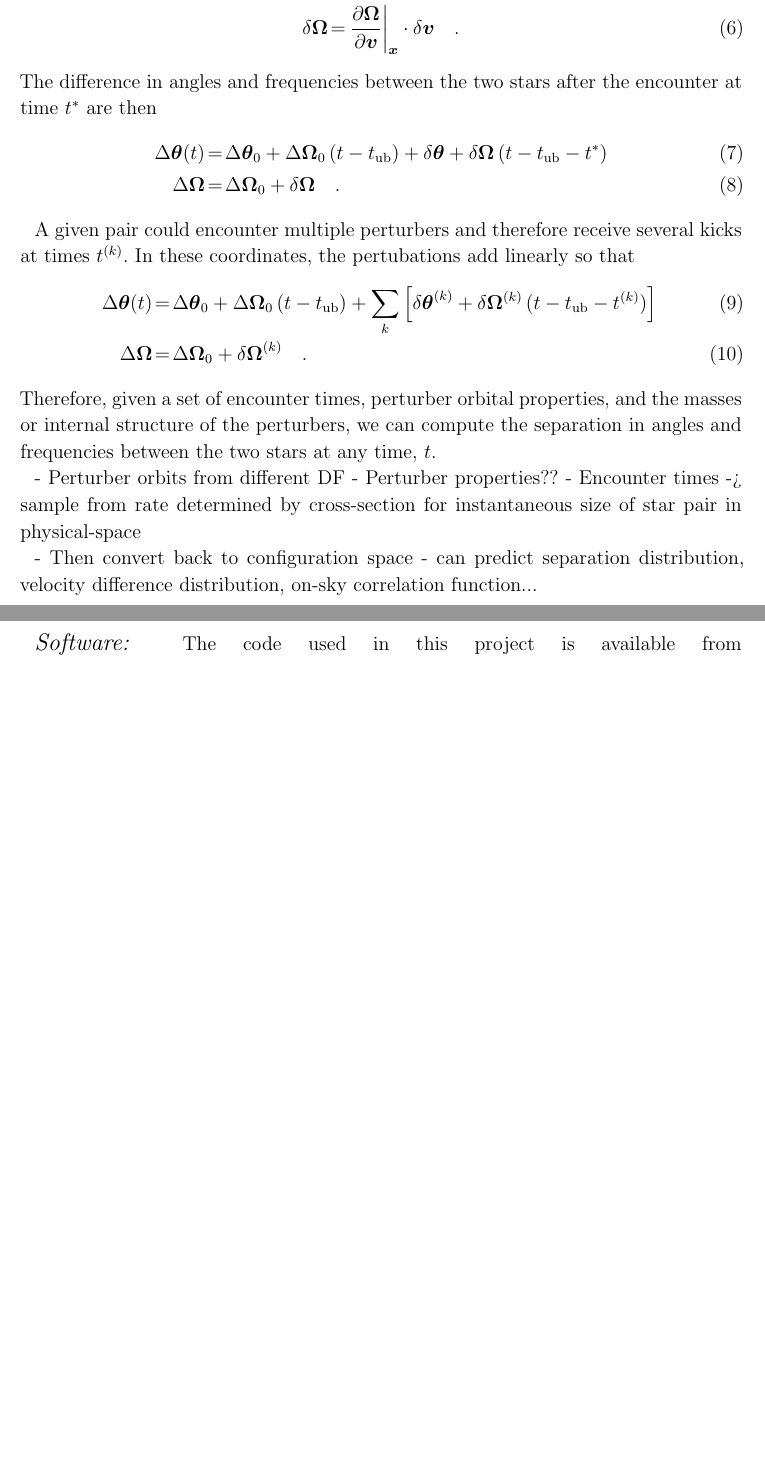
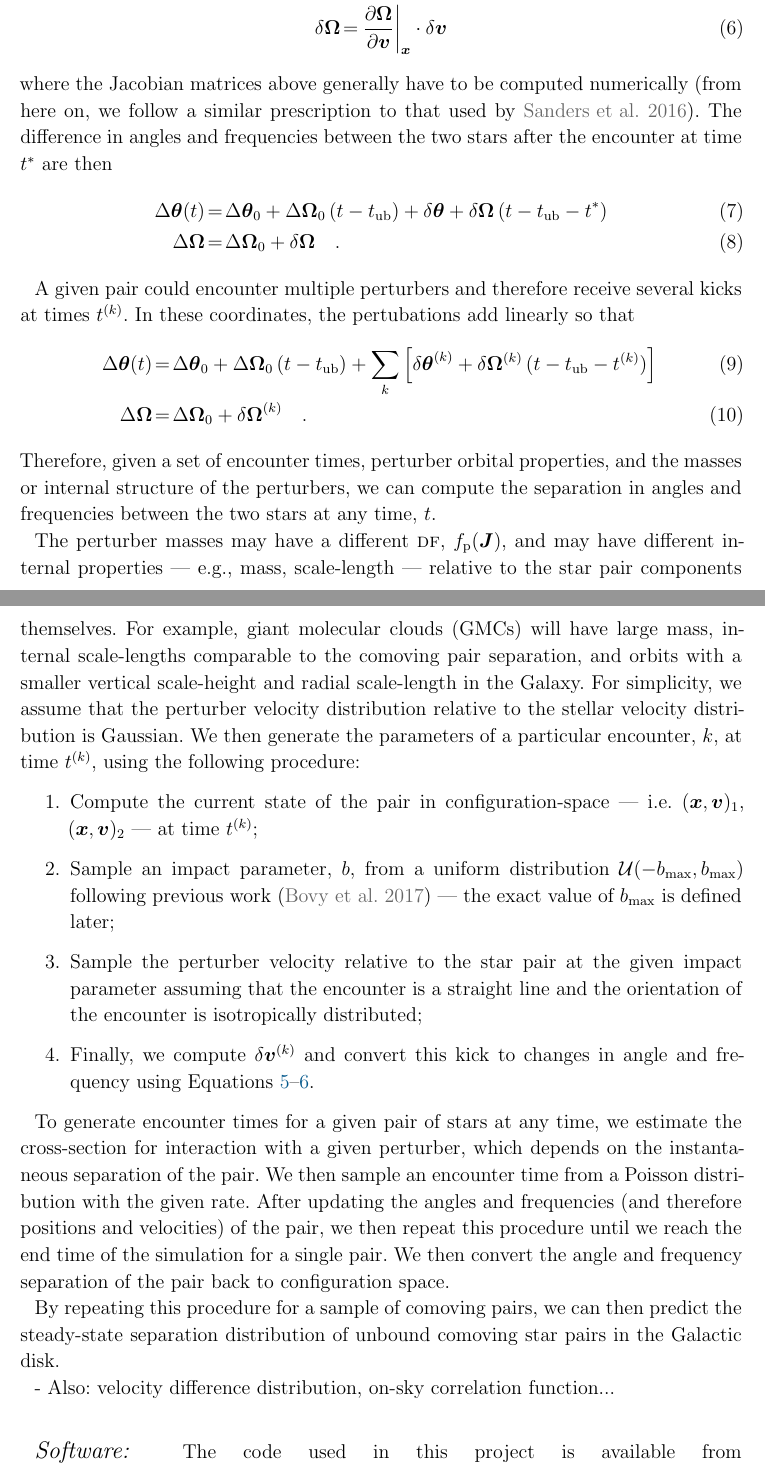
Before and after one commit to adrn/StreamsOfTwo, a LaTeX paper (paper/streamsoftwo.tex): two parts of pages 3 and 4 of 4, joined at a grey line, cut so that both start at the same text, the shorter picture padded with empty space. Compiled offline with LaTeX, dvips and Ghostscript; a LaTeX package or settings file that is missing is left out.

Commit message:
more thoughts

```diff
--- a/paper/streamsoftwo.tex
+++ b/paper/streamsoftwo.tex
@@ -19,8 +19,8 @@
 
 % Project-specific
 \newcommand{\gaia}{\project{Gaia}}
-
 \newcommand{\tub}{\ensuremath{t_{\rm ub}}}
+\newcommand{\DF}{\textsc{df}}
 
 \begin{document}\sloppy\sloppypar\raggedbottom\frenchspacing % trust me
 
@@ -136,10 +136,13 @@ This (instantaneously applied) velocity kick can be expressed as changes to the
 angles and frequencies
 \begin{eqnarray}
     \delta\bs{\theta} &=& \left.\frac{\partial\bs{\theta}}
-        {\partial\bs{v}}\right|_{\bs{x}} \cdot \delta\bs{v}\\
+        {\partial\bs{v}}\right|_{\bs{x}} \cdot \delta\bs{v}\label{eq:ang-dv}\\
     \delta\bs{\Omega} &=& \left.\frac{\partial\bs{\Omega}}
-        {\partial\bs{v}}\right|_{\bs{x}} \cdot \delta\bs{v} \quad .
+        {\partial\bs{v}}\right|_{\bs{x}} \cdot \delta\bs{v}\label{eq:freq-dv}
 \end{eqnarray}
+where the Jacobian matrices above generally have to be computed numerically
+(from here on, we follow a similar prescription to that used by
+\citealt{Sanders:2016}).
 The difference in angles and frequencies between the two stars after the
 encounter at time $t^*$ are then
 \begin{eqnarray}
@@ -162,13 +165,47 @@ Therefore, given a set of encounter times, perturber orbital properties, and
 the masses or internal structure of the perturbers, we can compute the
 separation in angles and frequencies between the two stars at any time, $t$.
 
-- Perturber orbits from different DF
-- Perturber properties??
-- Encounter times -> sample from rate determined by cross-section for
-  instantaneous size of star pair in physical-space
+The perturber masses may have a different \DF, $f_{\rm p}(\bs{J})$, and may have
+different internal properties --- e.g., mass, scale-length --- relative to the
+star pair components themselves.
+For example, giant molecular clouds (GMCs) will have large mass, internal
+scale-lengths comparable to the comoving pair separation, and orbits with a
+smaller vertical scale-height and radial scale-length in the Galaxy.
+For simplicity, we assume that the perturber velocity distribution relative to
+the stellar velocity distribution is Gaussian.
+We then generate the parameters of a particular encounter, $k$, at time
+$t^{(k)}$, using the following procedure:
+\begin{enumerate}
+    \item Compute the current state of the pair in configuration-space --- i.e.
+        $(\bs{x},\bs{v})_1$, $(\bs{x},\bs{v})_2$ --- at time $t^{(k)}$;
+    \item Sample an impact parameter, $b$, from a uniform distribution
+        $\mathcal{U}(-b_{\rm max}, b_{\rm max})$ following previous work
+        (\citealt{Bovy:2017}) --- the exact value of $b_{\rm max}$ is defined
+        later;
+    \item Sample the perturber velocity relative to the star pair at the given
+        impact parameter assuming that the encounter is a straight line and the
+        orientation of the encounter is isotropically distributed;
+    \item Finally, we compute $\delta\bs{v}^{(k)}$ and convert this kick to
+        changes in angle and frequency using \eqname
+        s~\ref{eq:ang-dv}--\ref{eq:freq-dv}.
+\end{enumerate}
 
-- Then convert back to configuration space - can predict separation
-  distribution, velocity difference distribution, on-sky correlation function...
+To generate encounter times for a given pair of stars at any time, we estimate
+the cross-section for interaction with a given perturber, which depends on the
+instantaneous separation of the pair.
+We then sample an encounter time from a Poisson distribution with the given
+rate.
+After updating the angles and frequencies (and therefore positions and
+velocities) of the pair, we then repeat this procedure until we reach the end
+time of the simulation for a single pair.
+We then convert the angle and frequency separation of the pair back to
+configuration space.
+
+By repeating this procedure for a sample of comoving pairs, we can then predict
+the steady-state separation distribution of unbound comoving star pairs in the
+Galactic disk.
+
+ - Also: velocity difference distribution, on-sky correlation function...
 
 
 \acknowledgements
```
Also changed, not shown: paper/refs.bib (+45 -0 lines), paper/streamsoftwo.tex (22 more changed lines).
